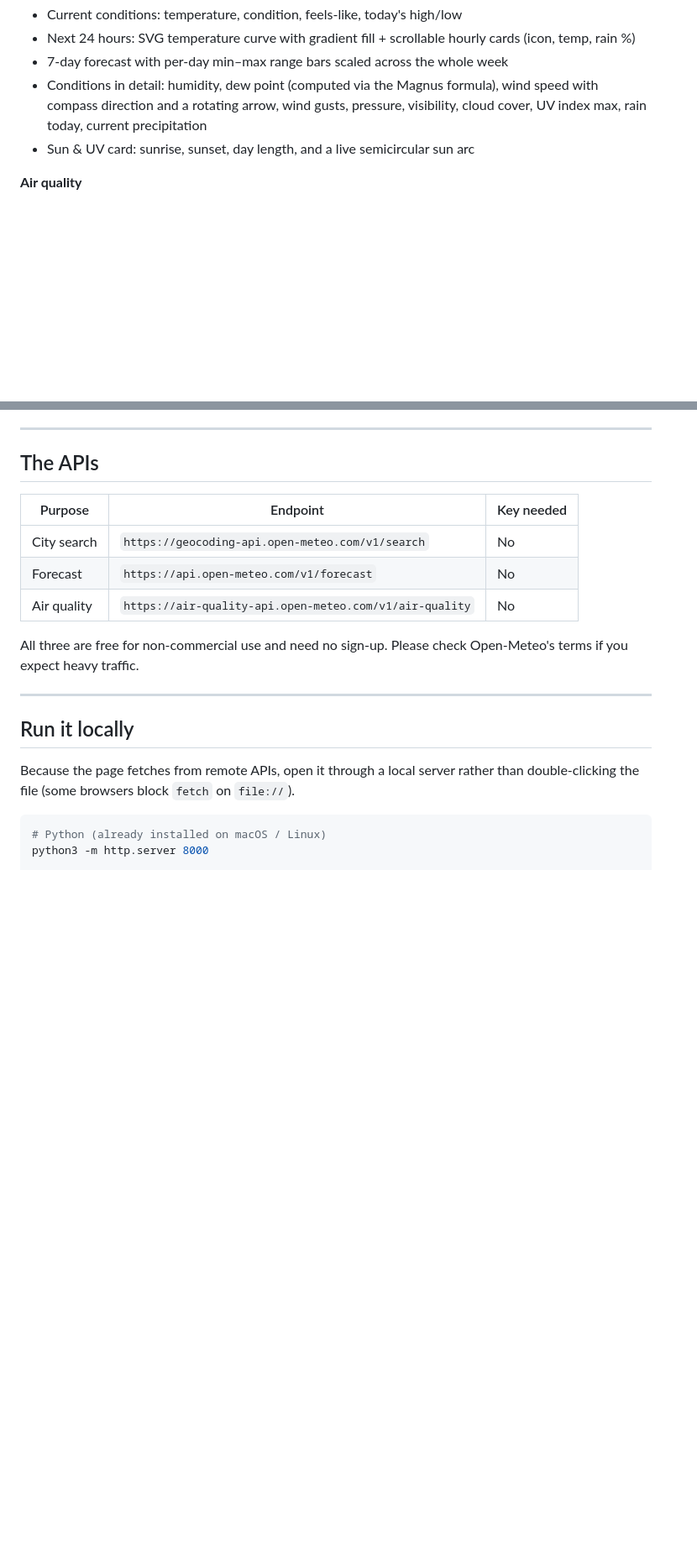
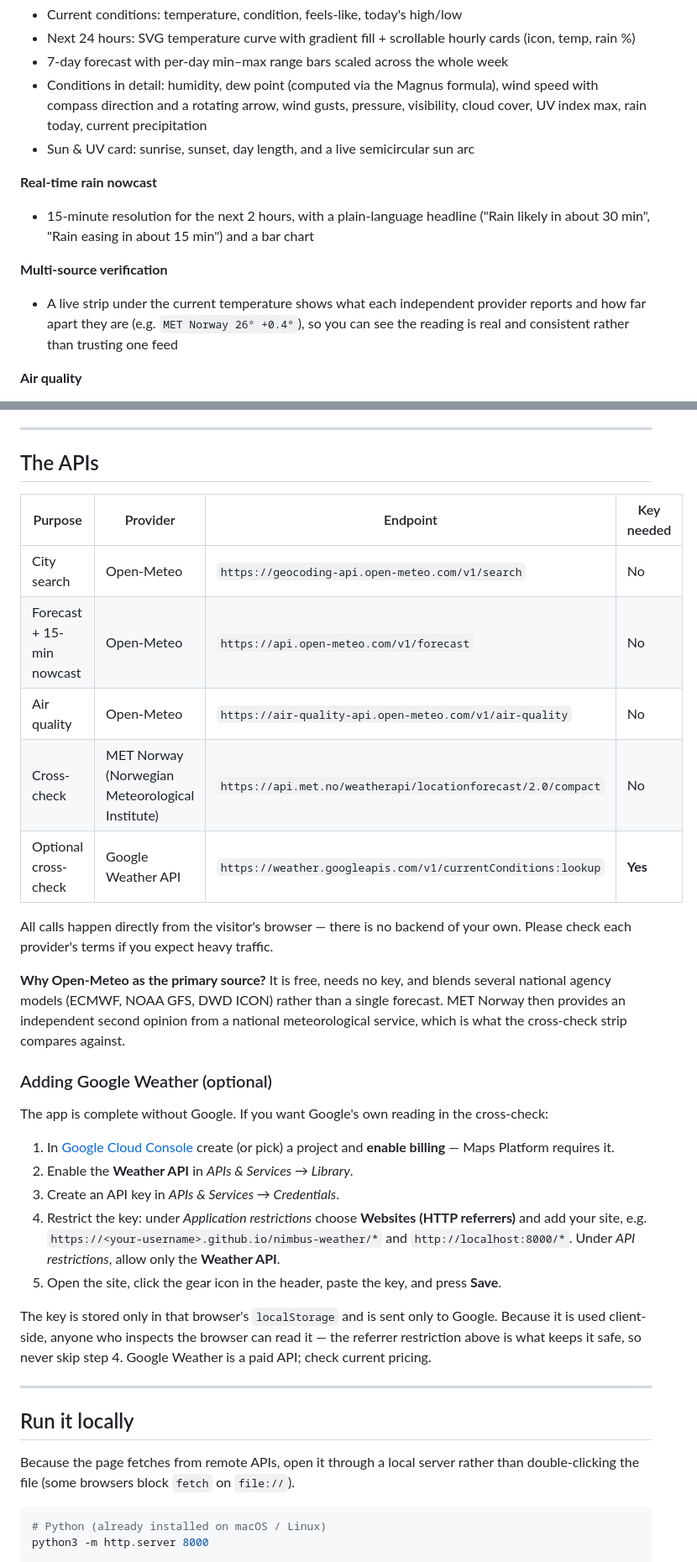
Before and after one commit to vgyan2018-max/nimbus-weather, a Markdown page: README.md, 2 parts joined by grey strips. Shown at 84% size. Drawn GitHub-style; blank space fills up the shorter version.

Commit message:
docs: document data sources and Google Weather key setup

```diff
--- a/README.md
+++ b/README.md
@@ -32,6 +32,15 @@ Three files, ~93 KB total, zero requests to any third-party script or font host.
   UV index max, rain today, current precipitation
 - Sun & UV card: sunrise, sunset, day length, and a live semicircular sun arc
 
+**Real-time rain nowcast**
+- 15-minute resolution for the next 2 hours, with a plain-language headline
+  ("Rain likely in about 30 min", "Rain easing in about 15 min") and a bar chart
+
+**Multi-source verification**
+- A live strip under the current temperature shows what each independent provider reports
+  and how far apart they are (e.g. `MET Norway 26° +0.4°`), so you can see the reading is real
+  and consistent rather than trusting one feed
+
 **Air quality**
 - US AQI with category colour and plain-language health advice
 - Colour-gradient AQI scale with a needle marker
@@ -53,14 +62,38 @@ Three files, ~93 KB total, zero requests to any third-party script or font host.
 
 ## The APIs
 
-| Purpose | Endpoint | Key needed |
-|---------|----------|------------|
-| City search | `https://geocoding-api.open-meteo.com/v1/search` | No |
-| Forecast | `https://api.open-meteo.com/v1/forecast` | No |
-| Air quality | `https://air-quality-api.open-meteo.com/v1/air-quality` | No |
+| Purpose | Provider | Endpoint | Key needed |
+|---------|----------|----------|------------|
+| City search | Open-Meteo | `https://geocoding-api.open-meteo.com/v1/search` | No |
+| Forecast + 15-min nowcast | Open-Meteo | `https://api.open-meteo.com/v1/forecast` | No |
+| Air quality | Open-Meteo | `https://air-quality-api.open-meteo.com/v1/air-quality` | No |
+| Cross-check | MET Norway (Norwegian Meteorological Institute) | `https://api.met.no/weatherapi/locationforecast/2.0/compact` | No |
+| Optional cross-check | Google Weather API | `https://weather.googleapis.com/v1/currentConditions:lookup` | **Yes** |
 
-All three are free for non-commercial use and need no sign-up. Please check Open-Meteo's
-terms if you expect heavy traffic.
+All calls happen directly from the visitor's browser — there is no backend of your own.
+Please check each provider's terms if you expect heavy traffic.
+
+**Why Open-Meteo as the primary source?** It is free, needs no key, and blends several
+national agency models (ECMWF, NOAA GFS, DWD ICON) rather than a single forecast. MET Norway
+then provides an independent second opinion from a national meteorological service, which is
+what the cross-check strip compares against.
+
+### Adding Google Weather (optional)
+
+The app is complete without Google. If you want Google's own reading in the cross-check:
+
+1. In [Google Cloud Console](https://console.cloud.google.com/) create (or pick) a project and
+   **enable billing** — Maps Platform requires it.
+2. Enable the **Weather API** in *APIs & Services → Library*.
+3. Create an API key in *APIs & Services → Credentials*.
+4. Restrict the key: under *Application restrictions* choose **Websites (HTTP referrers)** and add
+   your site, e.g. `https://<your-username>.github.io/nimbus-weather/*` and `http://localhost:8000/*`.
+   Under *API restrictions*, allow only the **Weather API**.
+5. Open the site, click the gear icon in the header, paste the key, and press **Save**.
+
+The key is stored only in that browser's `localStorage` and is sent only to Google. Because it
+is used client-side, anyone who inspects the browser can read it — the referrer restriction above
+is what keeps it safe, so never skip step 4. Google Weather is a paid API; check current pricing.
 
 ---
 
```
